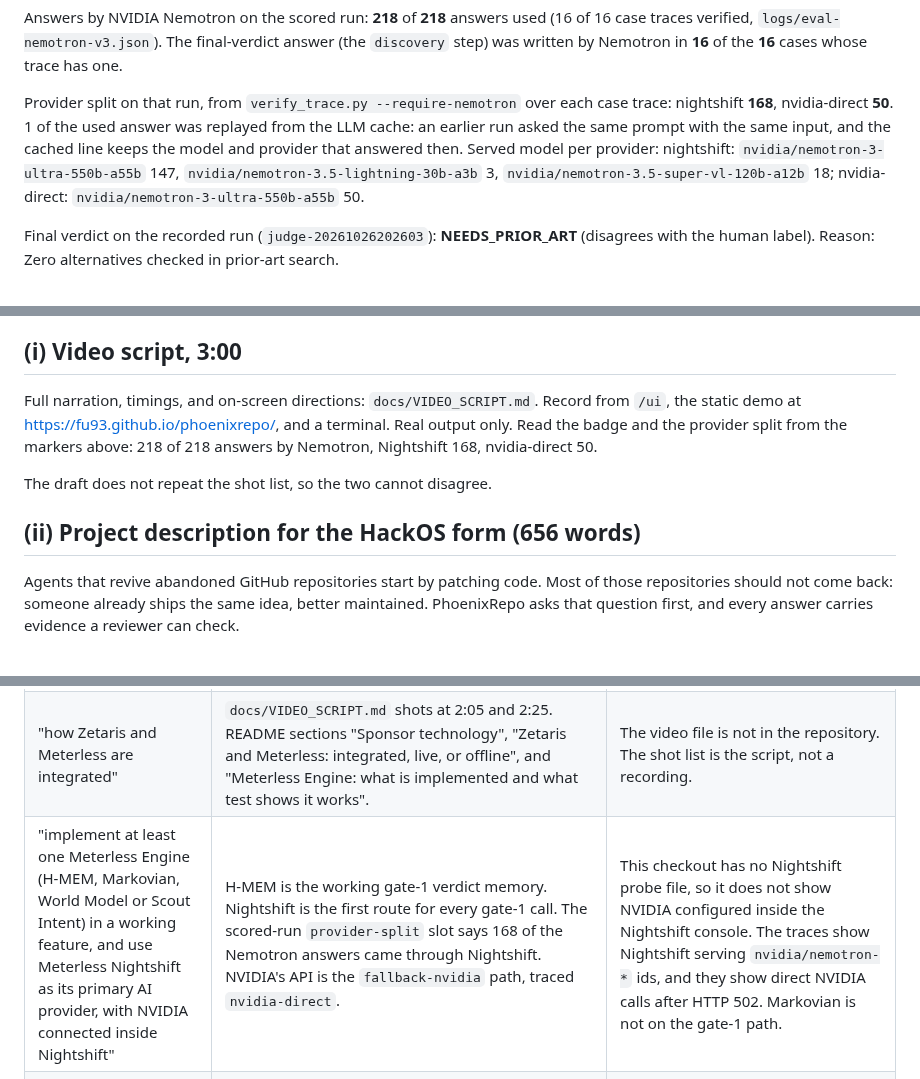
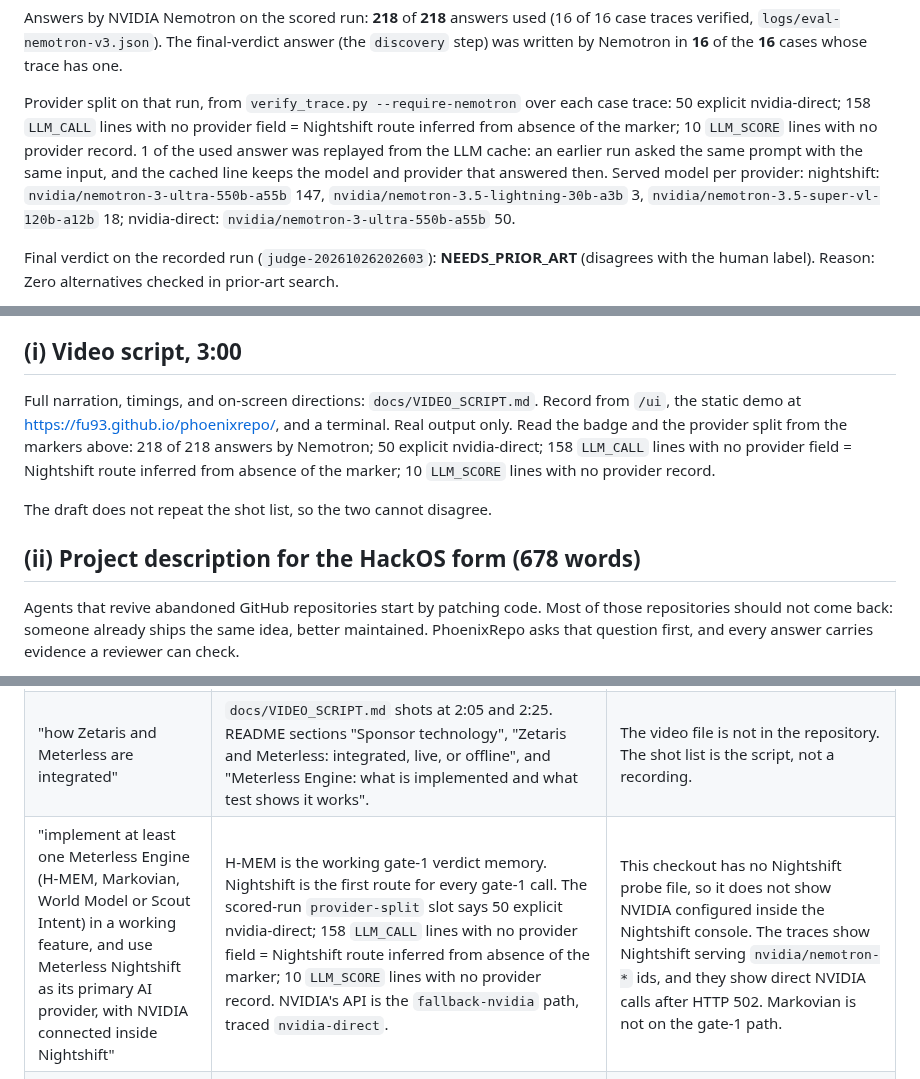
Before and after one commit to Fu93/phoenixrepo, a Markdown page: docs/SUBMISSION_DRAFT.md, 3 parts joined by grey strips. Drawn GitHub-style.

```diff
--- a/docs/SUBMISSION_DRAFT.md
+++ b/docs/SUBMISSION_DRAFT.md
@@ -43,7 +43,7 @@ Answers by NVIDIA Nemotron on the scored run: **218** of **218** answers used (1
 <!-- END numbers: nemotron-answer-share -->
 
 <!-- BEGIN numbers: provider-split -->
-Provider split on that run, from `verify_trace.py --require-nemotron` over each case trace: nightshift **168**, nvidia-direct **50**. 1 of the used answer was replayed from the LLM cache: an earlier run asked the same prompt with the same input, and the cached line keeps the model and provider that answered then. Served model per provider: nightshift: `nvidia/nemotron-3-ultra-550b-a55b` 147, `nvidia/nemotron-3.5-lightning-30b-a3b` 3, `nvidia/nemotron-3.5-super-vl-120b-a12b` 18; nvidia-direct: `nvidia/nemotron-3-ultra-550b-a55b` 50.
+Provider split on that run, from `verify_trace.py --require-nemotron` over each case trace: 50 explicit nvidia-direct; 158 `LLM_CALL` lines with no provider field = Nightshift route inferred from absence of the marker; 10 `LLM_SCORE` lines with no provider record. 1 of the used answer was replayed from the LLM cache: an earlier run asked the same prompt with the same input, and the cached line keeps the model and provider that answered then. Served model per provider: nightshift: `nvidia/nemotron-3-ultra-550b-a55b` 147, `nvidia/nemotron-3.5-lightning-30b-a3b` 3, `nvidia/nemotron-3.5-super-vl-120b-a12b` 18; nvidia-direct: `nvidia/nemotron-3-ultra-550b-a55b` 50.
 <!-- END numbers: provider-split -->
 
 <!-- BEGIN numbers: calendarsync-final-verdict -->
@@ -58,11 +58,11 @@ The 25 Oct 2026 batch of 30 repositories, described in the README under Current
 
 ## (i) Video script, 3:00
 
-Full narration, timings, and on-screen directions: `docs/VIDEO_SCRIPT.md`. Record from `/ui`, the static demo at <https://fu93.github.io/phoenixrepo/>, and a terminal. Real output only. Read the badge and the provider split from the markers above: 218 of 218 answers by Nemotron, Nightshift 168, nvidia-direct 50.
+Full narration, timings, and on-screen directions: `docs/VIDEO_SCRIPT.md`. Record from `/ui`, the static demo at <https://fu93.github.io/phoenixrepo/>, and a terminal. Real output only. Read the badge and the provider split from the markers above: 218 of 218 answers by Nemotron; 50 explicit nvidia-direct; 158 `LLM_CALL` lines with no provider field = Nightshift route inferred from absence of the marker; 10 `LLM_SCORE` lines with no provider record.
 
 The draft does not repeat the shot list, so the two cannot disagree.
 
-## (ii) Project description for the HackOS form (656 words)
+## (ii) Project description for the HackOS form (678 words)
 
 Agents that revive abandoned GitHub repositories start by patching code. Most of those repositories should not come back: someone already ships the same idea, better maintained. PhoenixRepo asks that question first, and every answer carries evidence a reviewer can check.
 
@@ -110,7 +110,7 @@ The sentences in quotes are the rule text this draft is mapping. The window is 2
 | --- | --- | --- |
 | "Every submission must integrate Zetaris and Meterless." | Zetaris: `app/adapters/zetaris_evidence.py`, live read-only on the 2 repositories in `data/real`, trace `data/replays/zetaris-gate1-tharani-2006-invoice-generator-application/`. Meterless Nightshift: tried first on every gate-1 model call (`app/agents/relevance.py`). Meterless Engine: H-MEM on gate 1 (`app/verdict_memory.py`) and, with Markovian, on `POST /run`. | The 16 scored repositories used `evidence_source=csv`, not Zetaris. The scored v3 run predates the gate-1 H-MEM hook, so those traces have no `HMEM_VERDICT_MEMORY` line. World Model and Scout Intent are not implemented. |
 | "how Zetaris and Meterless are integrated" | `docs/VIDEO_SCRIPT.md` shots at 2:05 and 2:25. README sections "Sponsor technology", "Zetaris and Meterless: integrated, live, or offline", and "Meterless Engine: what is implemented and what test shows it works". | The video file is not in the repository. The shot list is the script, not a recording. |
-| "implement at least one Meterless Engine (H-MEM, Markovian, World Model or Scout Intent) in a working feature, and use Meterless Nightshift as its primary AI provider, with NVIDIA connected inside Nightshift" | H-MEM is the working gate-1 verdict memory. Nightshift is the first route for every gate-1 call. The scored-run `provider-split` slot says 168 of the Nemotron answers came through Nightshift. NVIDIA's API is the `fallback-nvidia` path, traced `nvidia-direct`. | This checkout has no Nightshift probe file, so it does not show NVIDIA configured inside the Nightshift console. The traces show Nightshift serving `nvidia/nemotron-*` ids, and they show direct NVIDIA calls after HTTP 502. Markovian is not on the gate-1 path. |
+| "implement at least one Meterless Engine (H-MEM, Markovian, World Model or Scout Intent) in a working feature, and use Meterless Nightshift as its primary AI provider, with NVIDIA connected inside Nightshift" | H-MEM is the working gate-1 verdict memory. Nightshift is the first route for every gate-1 call. The scored-run `provider-split` slot says 50 explicit nvidia-direct; 158 `LLM_CALL` lines with no provider field = Nightshift route inferred from absence of the marker; 10 `LLM_SCORE` lines with no provider record. NVIDIA's API is the `fallback-nvidia` path, traced `nvidia-direct`. | This checkout has no Nightshift probe file, so it does not show NVIDIA configured inside the Nightshift console. The traces show Nightshift serving `nvidia/nemotron-*` ids, and they show direct NVIDIA calls after HTTP 502. Markovian is not on the gate-1 path. |
 | "which Meterless Engine you implemented and the test that shows it works" | H-MEM. Gate 1 exercises `MemoryStoreService.add`, `find_verdicts`, and `supersede`, and `TrustLedgerService` `conflict_detected`. The test is `tests/test_verdict_memory.py`, which checks the `HMEM_VERDICT_MEMORY` line and `remembered_before`. | The official TypeScript conformance suite was not run. Limit: no committed trace shows two live runs. |
 | "should show one real request passing through Meterless Nightshift, with all keys and tokens hidden" | Committed scored traces have model lines with no `provider` field, which `scripts/verify_trace.py` counts as Nightshift (24 such lines on the CalendarSync and Invoice traces). The video script says not to show `.env`, tokens, headers, or account ids. | A live request is not re-run from this checkout. No redacted probe output is committed. The E3 replays were sent to the NVIDIA API because Nightshift was pointed at a closed port; do not use those shots as the Nightshift request. |
 | "Work committed before the window opens is not eligible, except for clearly declared pre-existing components." | Section (iii) above. `git log` shows 17 commits on 2026-10-08, from `54d52c1` through `62a1540`, and no commits from 9 Oct through 21 Oct 2026. The next commit, `7f01da0`, is 2026-10-22 13:13:06 +0000, inside the window. | The build-window commit count in the marker below is the number `scripts/fill_results.py` last wrote. It is not the count at HEAD. Run that script on the final commit. |
```
Also changed, not shown: other parts of docs/SUBMISSION_DRAFT.md (+1 -1 lines), README.md (+3 -3 lines).
